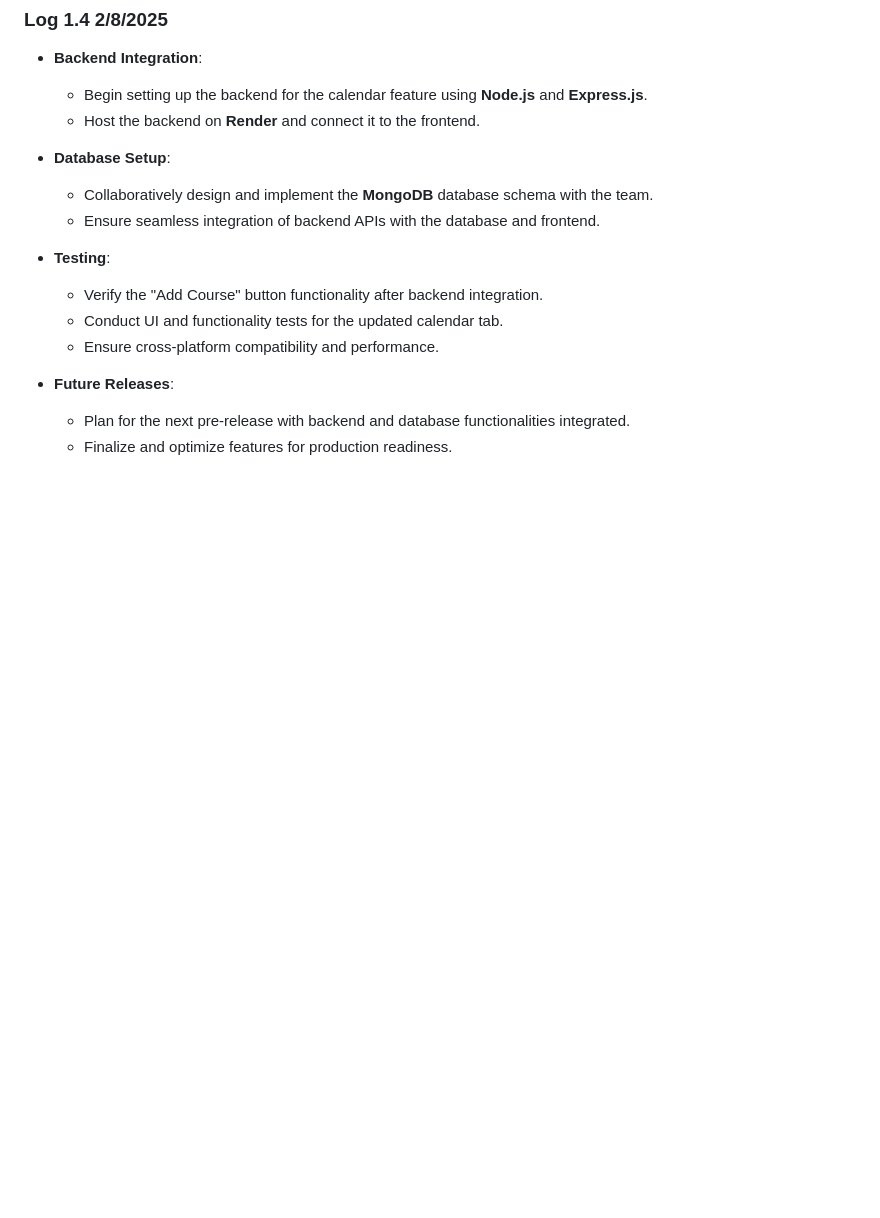
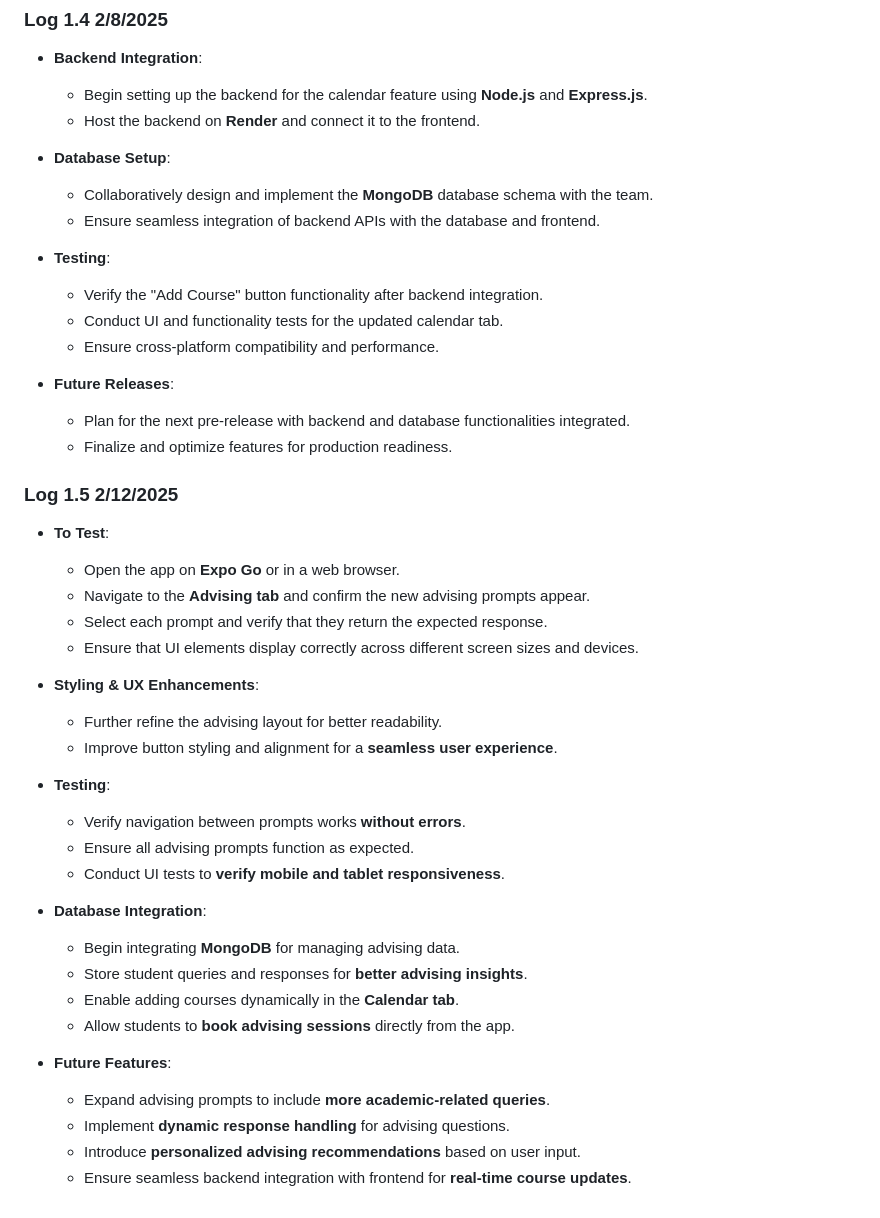
Before and after one commit to AbdulkadirAhmed1/StudentHUB-Project, a Markdown page: DevLogs.md, the part around the change printed below. Rendered like a GitHub page; blank space fills up the shorter version.

```diff
--- a/DevLogs.md
+++ b/DevLogs.md
@@ -227,3 +258,32 @@
 - **Future Releases**:
   - Plan for the next pre-release with backend and database functionalities integrated.
   - Finalize and optimize features for production readiness.
+
+### Log 1.5 2/12/2025
+
+- **To Test**:
+  - Open the app on **Expo Go** or in a web browser.
+  - Navigate to the **Advising tab** and confirm the new advising prompts appear.
+  - Select each prompt and verify that they return the expected response.
+  - Ensure that UI elements display correctly across different screen sizes and devices.
+
+- **Styling & UX Enhancements**:
+  - Further refine the advising layout for better readability.
+  - Improve button styling and alignment for a **seamless user experience**.
+
+- **Testing**:
+  - Verify navigation between prompts works **without errors**.
+  - Ensure all advising prompts function as expected.
+  - Conduct UI tests to **verify mobile and tablet responsiveness**.
+
+- **Database Integration**:
+  - Begin integrating **MongoDB** for managing advising data.
+  - Store student queries and responses for **better advising insights**.
+  - Enable adding courses dynamically in the **Calendar tab**.
+  - Allow students to **book advising sessions** directly from the app.
+
+- **Future Features**:
+  - Expand advising prompts to include **more academic-related queries**.
+  - Implement **dynamic response handling** for advising questions.
+  - Introduce **personalized advising recommendations** based on user input.
+  - Ensure seamless backend integration with frontend for **real-time course updates**.
```
Also changed, not shown: other parts of DevLogs.md (+42 -11 lines).
